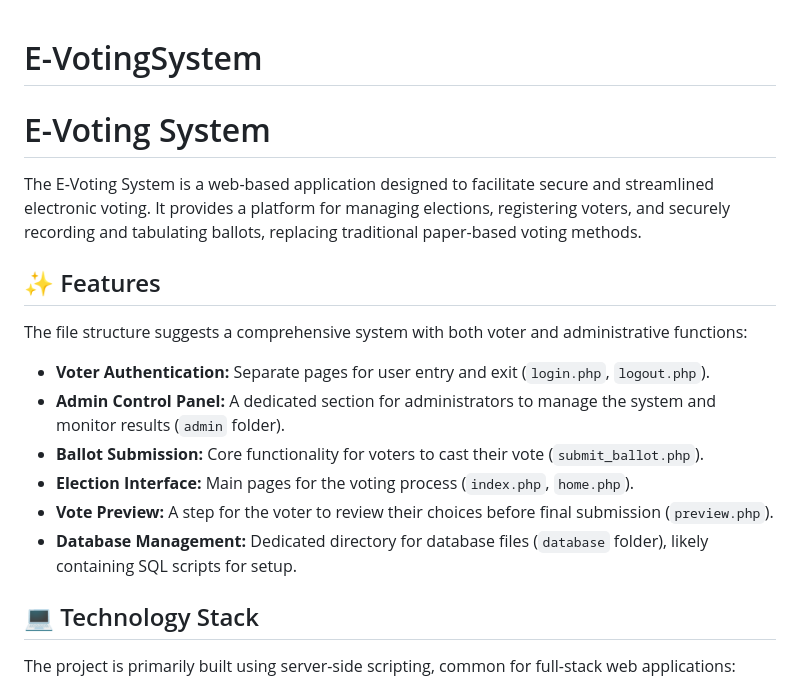
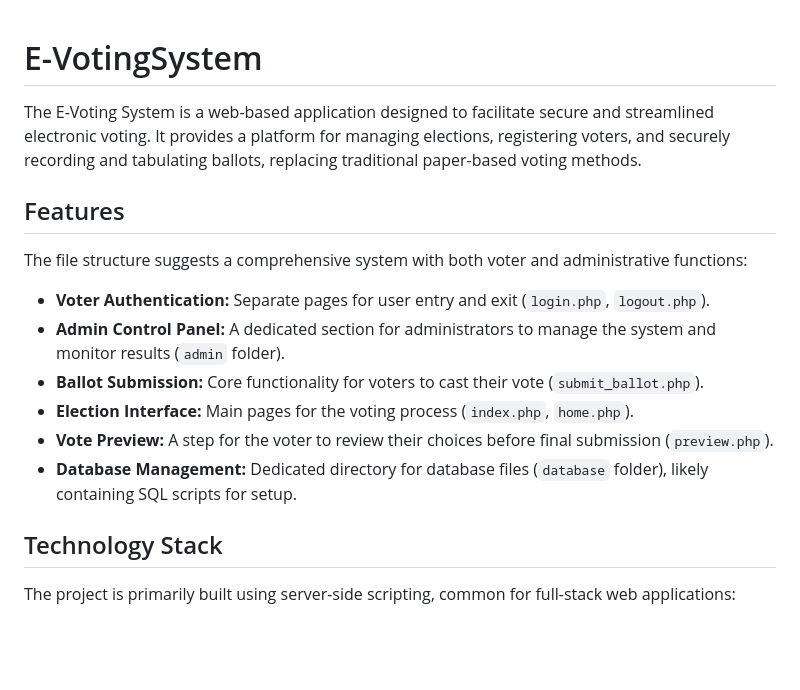
Before and after one commit to mirfathima/E-VotingSystem, a Markdown page: README.md, the part around one of its changes. Rendered like a GitHub page; blank space fills up the shorter version.

```diff
--- a/README.md
+++ b/README.md
@@ -1,10 +1,8 @@
 # E-VotingSystem
-
-# E-Voting System
 
 The E-Voting System is a web-based application designed to facilitate secure and streamlined electronic voting. It provides a platform for managing elections, registering voters, and securely recording and tabulating ballots, replacing traditional paper-based voting methods.
 
-## ✨ Features
+##  Features
 
 The file structure suggests a comprehensive system with both voter and administrative functions:
 
@@ -15,7 +13,7 @@ The file structure suggests a comprehensive system with both voter and administr
 * **Vote Preview:** A step for the voter to review their choices before final submission (`preview.php`).
 * **Database Management:** Dedicated directory for database files (`database` folder), likely containing SQL scripts for setup.
 
-## 💻 Technology Stack
+##  Technology Stack
 
 The project is primarily built using server-side scripting, common for full-stack web applications:
 
```
Also changed, not shown: other parts of README.md (+1 -1 lines).
